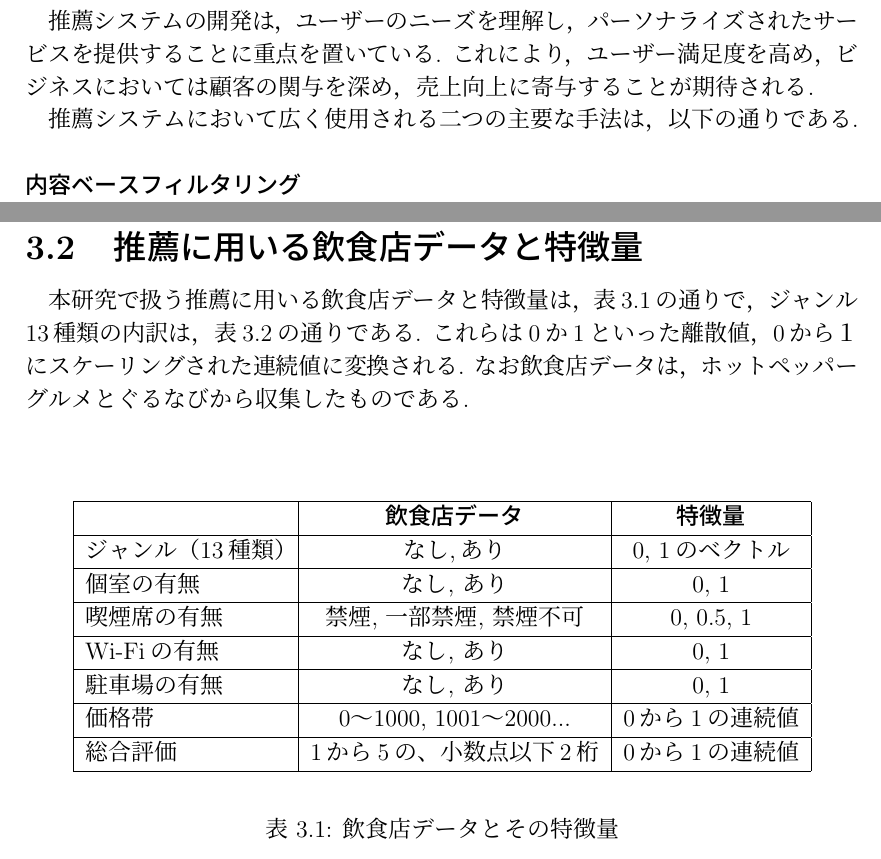
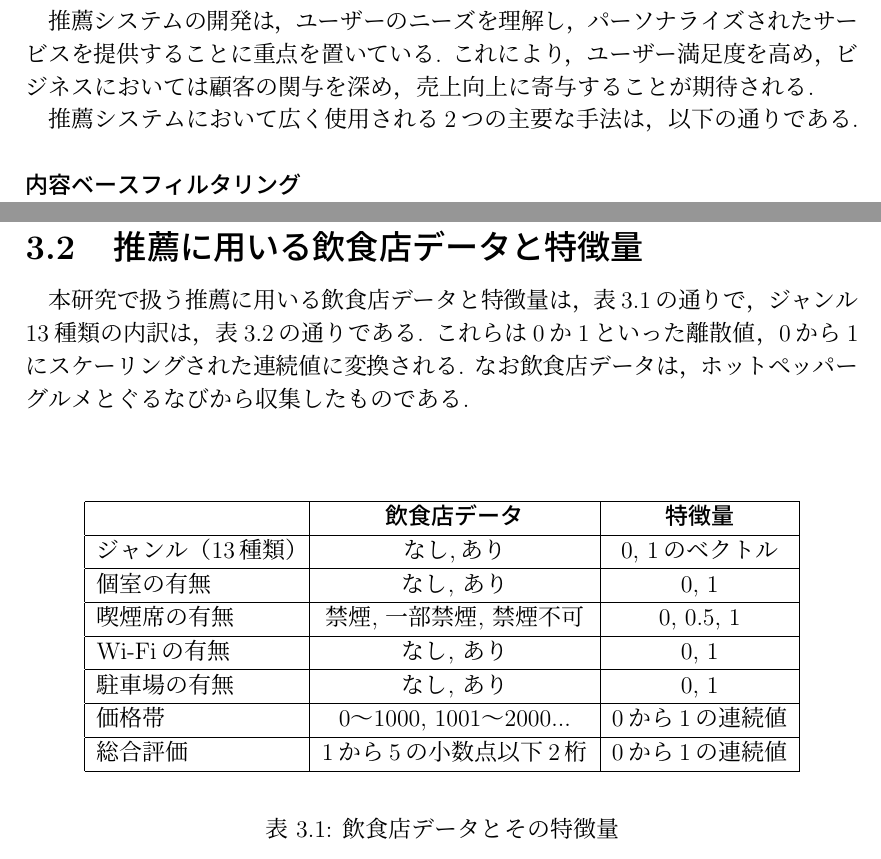
Before and after one commit to Ryosuke1025/Thesis, a LaTeX thesis (thesis.tex): two parts of pages 8 and 13 of 31, joined at a grey line, cut so that both start at the same text. Compiled offline with pLaTeX and dvipdfmx.

Commit message:
[fix] 細かい修正

```diff
--- a/thesis.tex
+++ b/thesis.tex
@@ -92,7 +92,7 @@ lineskip=-0.5ex
 推薦システムの開発は，ユーザーのニーズを理解し，パーソナライズされたサービスを提供することに重点を置いている.
 これにより，ユーザー満足度を高め，ビジネスにおいては顧客の関与を深め，売上向上に寄与することが期待される.
 
-推薦システムにおいて広く使用される二つの主要な手法は，以下の通りである.\\\\
+推薦システムにおいて広く使用される2つの主要な手法は，以下の通りである.\\\\
 \textbf{内容ベースフィルタリング}\\
 内容ベースフィルタリングは，ユーザーのアイテムに対する過去の評価を分析し，アイテムの各特徴とユーザーの評価の関係をモデル化し，そのモデルを用いて新たなアイテムを推薦する手法である.
 つまり，アイテムの特徴に着目している.
@@ -219,7 +219,7 @@ lineskip=-0.5ex
 
 \section{推薦に用いる飲食店データと特徴量}
 本研究で扱う推薦に用いる飲食店データと特徴量は，表\ref{tab:feature_values}の通りで，ジャンル13種類の内訳は，表\ref{tab:genre}の通りである.
-これらは0か1といった離散値，0から１にスケーリングされた連続値に変換される.
+これらは0か1といった離散値，0から1にスケーリングされた連続値に変換される.
 なお飲食店データは，ホットペッパーグルメとぐるなびから収集したものである.\\\\
 
 \begin{table}[htbp]
@@ -232,7 +232,7 @@ lineskip=-0.5ex
       Wi-Fiの有無 & なし, あり & 0, 1 \\ \hline
       駐車場の有無 & なし, あり & 0, 1 \\ \hline
       価格帯 & 0〜1000, 1001〜2000... & 0から1の連続値 \\ \hline
-      総合評価 & 1から5の、小数点以下2桁 & 0から1の連続値 \\ \hline
+      総合評価 & 1から5の小数点以下2桁 & 0から1の連続値 \\ \hline
     \end{tabular}
   \end{center}
   \caption{飲食店データとその特徴量}
```
Also changed, not shown: thesis.pdf, 10 other files.
